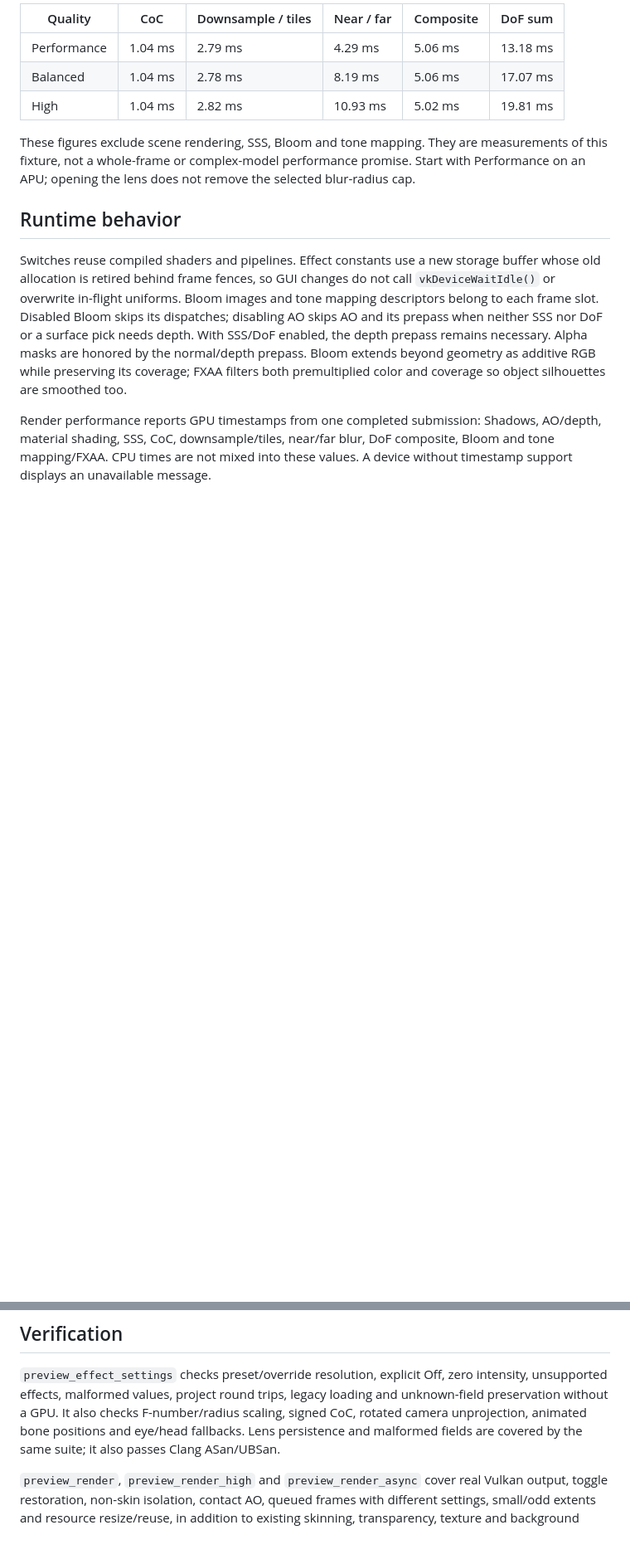
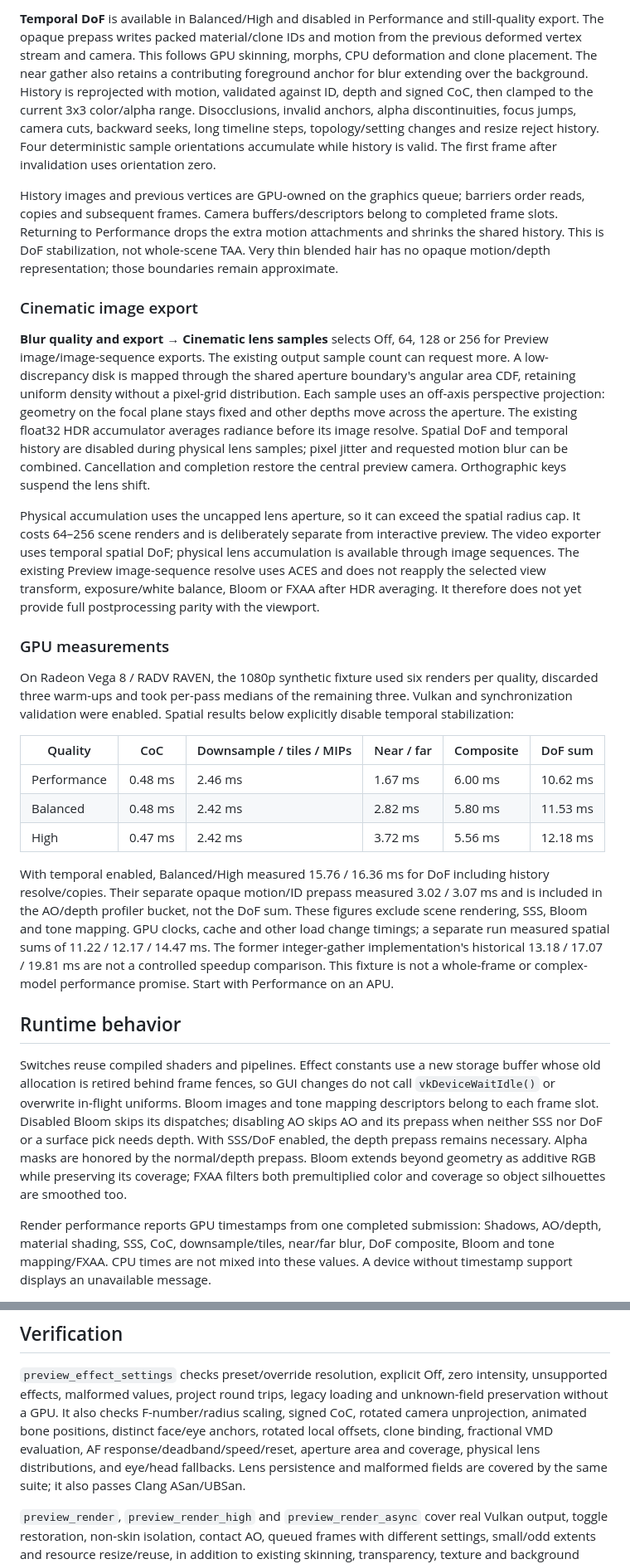
Before and after one commit to haturatu/mikumikudesu, a Markdown page: docs/preview/render-effects.md, 2 parts joined by grey strips. Shown at 83% size. GitHub-like rendering; blank space fills up the shorter version.

```diff
--- a/docs/preview/render-effects.md
+++ b/docs/preview/render-effects.md
@@ -183,14 +211,66 @@ validation enabled were:
 
-| Quality | CoC | Downsample / tiles | Near / far | Composite | DoF sum |
+**Temporal DoF** is available in Balanced/High and disabled in Performance and
+still-quality export. The opaque prepass writes packed material/clone IDs and
+motion from the previous deformed vertex stream and camera. This follows GPU
+skinning, morphs, CPU deformation and clone placement. The near gather also
+retains a contributing foreground anchor for blur extending over the background.
+History is reprojected with motion, validated against ID, depth and signed CoC,
+then clamped to the current 3x3 color/alpha range. Disocclusions, invalid anchors,
+alpha discontinuities, focus jumps, camera cuts, backward seeks, long timeline
+steps, topology/setting changes and resize reject history. Four deterministic
+sample orientations accumulate while history is valid. The first frame after
+invalidation uses orientation zero.
+
+History images and previous vertices are GPU-owned on the graphics queue;
+barriers order reads, copies and subsequent frames. Camera buffers/descriptors
+belong to completed frame slots. Returning to Performance drops the extra motion
+attachments and shrinks the shared history. This is DoF stabilization, not
+whole-scene TAA. Very thin blended hair has no opaque motion/depth representation;
+those boundaries remain approximate.
+
+### Cinematic image export
+
+**Blur quality and export → Cinematic lens samples** selects Off, 64, 128 or 256
+for Preview image/image-sequence exports. The existing output sample count can
+request more. A low-discrepancy disk is mapped through the shared aperture boundary's angular
+area CDF, retaining uniform density without a pixel-grid distribution. Each
+sample uses an off-axis perspective projection: geometry on the focal plane
+stays fixed and other depths move across the aperture. The existing float32 HDR
+accumulator averages radiance before its image resolve. Spatial DoF and temporal
+history are disabled during physical lens samples; pixel jitter and requested
+motion blur can be combined. Cancellation and completion restore the central
+preview camera. Orthographic keys suspend the lens shift.
+
+Physical accumulation uses the uncapped lens aperture, so it can exceed the
+spatial radius cap. It costs 64–256 scene renders and is deliberately separate
+from interactive preview. The video exporter uses temporal spatial DoF; physical
+lens accumulation is available through image sequences. The existing Preview
+image-sequence resolve uses ACES and does not reapply the selected view transform,
+exposure/white balance, Bloom or FXAA after HDR averaging. It therefore does not
+yet provide full postprocessing parity with the viewport.
+
+### GPU measurements
+
+On Radeon Vega 8 / RADV RAVEN, the 1080p synthetic fixture used six renders per
+quality, discarded three warm-ups and took per-pass medians of the remaining
+three. Vulkan and synchronization validation were enabled. Spatial results
+below explicitly disable temporal stabilization:
+
+| Quality | CoC | Downsample / tiles / MIPs | Near / far | Composite | DoF sum |
 | --- | --- | --- | --- | --- | --- |
-| Performance | 1.04 ms | 2.79 ms | 4.29 ms | 5.06 ms | 13.18 ms |
-| Balanced | 1.04 ms | 2.78 ms | 8.19 ms | 5.06 ms | 17.07 ms |
-| High | 1.04 ms | 2.82 ms | 10.93 ms | 5.02 ms | 19.81 ms |
+| Performance | 0.48 ms | 2.46 ms | 1.67 ms | 6.00 ms | 10.62 ms |
+| Balanced | 0.48 ms | 2.42 ms | 2.82 ms | 5.80 ms | 11.53 ms |
+| High | 0.47 ms | 2.42 ms | 3.72 ms | 5.56 ms | 12.18 ms |
 
-These figures exclude scene rendering, SSS, Bloom and tone mapping. They are
-measurements of this fixture, not a whole-frame or complex-model performance
-promise. Start with Performance on an APU; opening the lens does not remove the
-selected blur-radius cap.
+With temporal enabled, Balanced/High measured 15.76 / 16.36 ms for DoF including
+history resolve/copies. Their separate opaque motion/ID prepass measured
+3.02 / 3.07 ms and is included in the AO/depth profiler bucket, not the DoF sum.
+These figures exclude scene rendering, SSS, Bloom and tone mapping. GPU clocks,
+cache and other load change timings; a separate run measured spatial sums of
+11.22 / 12.17 / 14.47 ms. The former integer-gather implementation's historical
+13.18 / 17.07 / 19.81 ms are not a controlled speedup comparison. This fixture is
+not a whole-frame or complex-model performance promise. Start with Performance
+on an APU.
 
 ## Runtime behavior
 
@@ -215,7 +295,9 @@ values. A device without timestamp support displays an unavailable message.
 zero intensity, unsupported effects, malformed values, project round trips,
 legacy loading and unknown-field preservation without a GPU. It also checks
 F-number/radius scaling, signed CoC, rotated camera unprojection, animated bone
-positions and eye/head fallbacks. Lens persistence and malformed fields are
+positions, distinct face/eye anchors, rotated local offsets, clone binding,
+fractional VMD evaluation, AF response/deadband/speed/reset, aperture area and
+coverage, physical lens distributions, and eye/head fallbacks. Lens persistence and malformed fields are
 covered by the same suite; it also passes Clang ASan/UBSan.
 
 `preview_render`, `preview_render_high` and `preview_render_async` cover real
```
Also changed, not shown: other parts of docs/preview/render-effects.md (+54 -16 lines), docs/preview/dof-cinematic.png (added), docs/preview/dof-focused.png, docs/preview/dof-open.png, docs/preview/lens-controls-en.png (added), docs/preview/lens-controls-ja.png (added), 1 other file.
